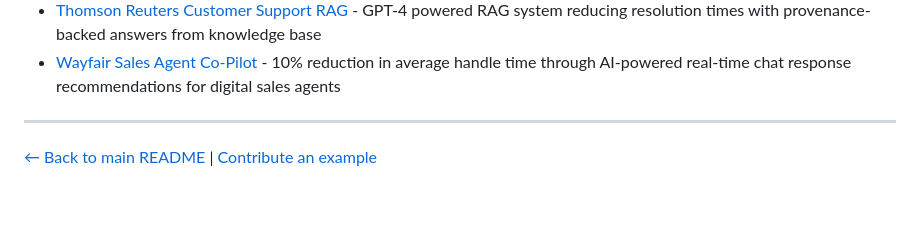
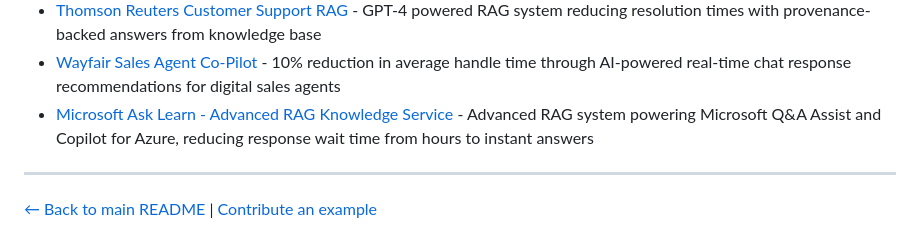
Before and after one commit to laneparton/awesome-agents, a Markdown page: examples/productivity/README.md, the part around the change. Drawn GitHub-style; blank space fills up the shorter version.

```diff
--- a/examples/productivity/README.md
+++ b/examples/productivity/README.md
@@ -31,6 +31,7 @@ Examples in this category should focus on:
 - [Vimeo Video Q&A with RAG](vimeo-video-qa-rag.md) - Production RAG system with bottom-up transcript processing and speaker detection, enabling natural language Q&A with video content
 - [Thomson Reuters Customer Support RAG](thomson-reuters-customer-support-rag.md) - GPT-4 powered RAG system reducing resolution times with provenance-backed answers from knowledge base
 - [Wayfair Sales Agent Co-Pilot](wayfair-sales-agent-copilot.md) - 10% reduction in average handle time through AI-powered real-time chat response recommendations for digital sales agents
+- [Microsoft Ask Learn - Advanced RAG Knowledge Service](microsoft-ask-learn-rag.md) - Advanced RAG system powering Microsoft Q&A Assist and Copilot for Azure, reducing response wait time from hours to instant answers
 
 ---
 
```
Also changed, not shown: README.md (+4 -0 lines), examples/productivity/microsoft-ask-learn-rag.md (added, +82 -0 lines).
